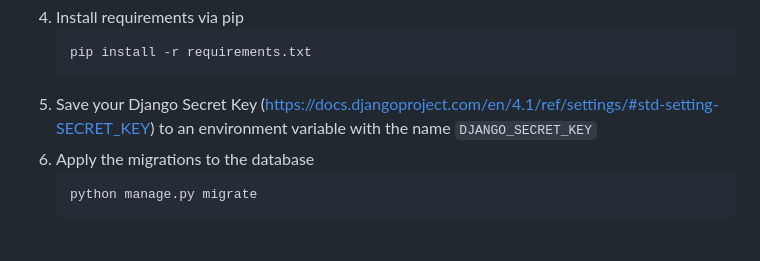
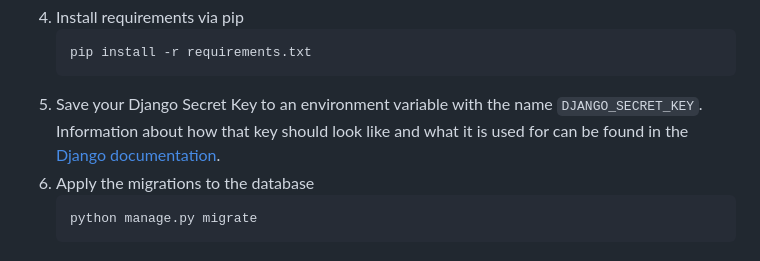
Before and after one commit to czolbem/chess_inventory, a Markdown page: README.md, the part around the change. GitHub-like rendering.

````diff
--- a/README.md
+++ b/README.md
@@ -97,7 +97,7 @@ The following commands are based on Windows cmd.exe.
    ```cmd
    pip install -r requirements.txt
    ```
-5. Save your Django Secret Key (https://docs.djangoproject.com/en/4.1/ref/settings/#std-setting-SECRET_KEY) to an environment variable with the name `DJANGO_SECRET_KEY`
+5. Save your Django Secret Key to an environment variable with the name `DJANGO_SECRET_KEY`. Information about how that key should look like and what it is used for can be found in the [Django documentation](https://docs.djangoproject.com/en/4.1/ref/settings/#std-setting-SECRET_KEY).
 6. Apply the migrations to the database
    ```cmd
    python manage.py migrate
````
